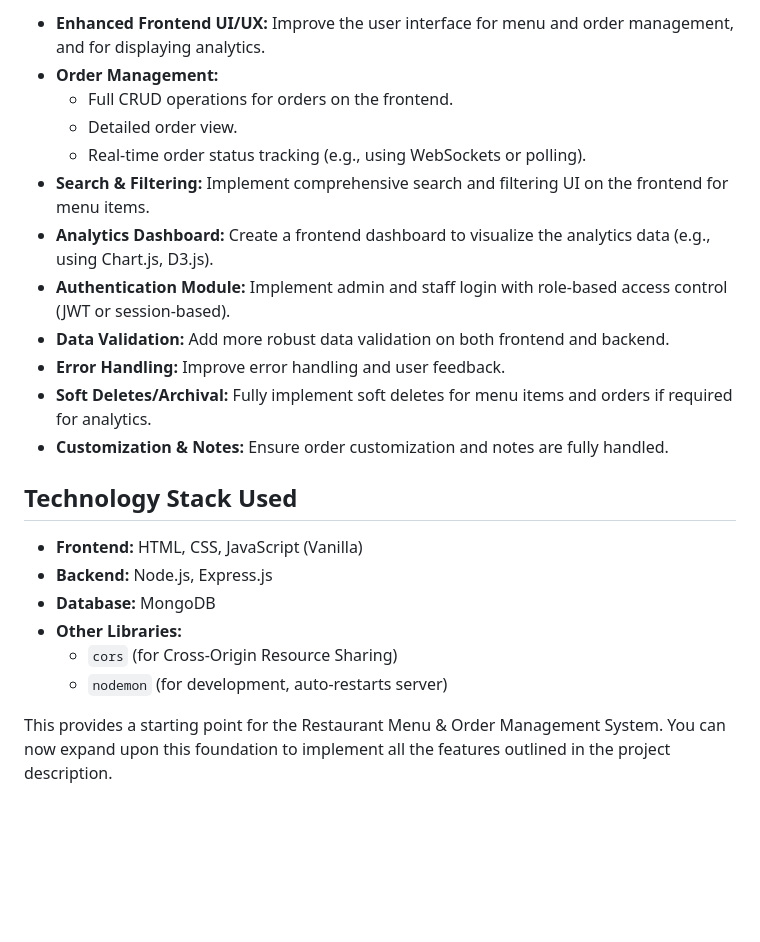
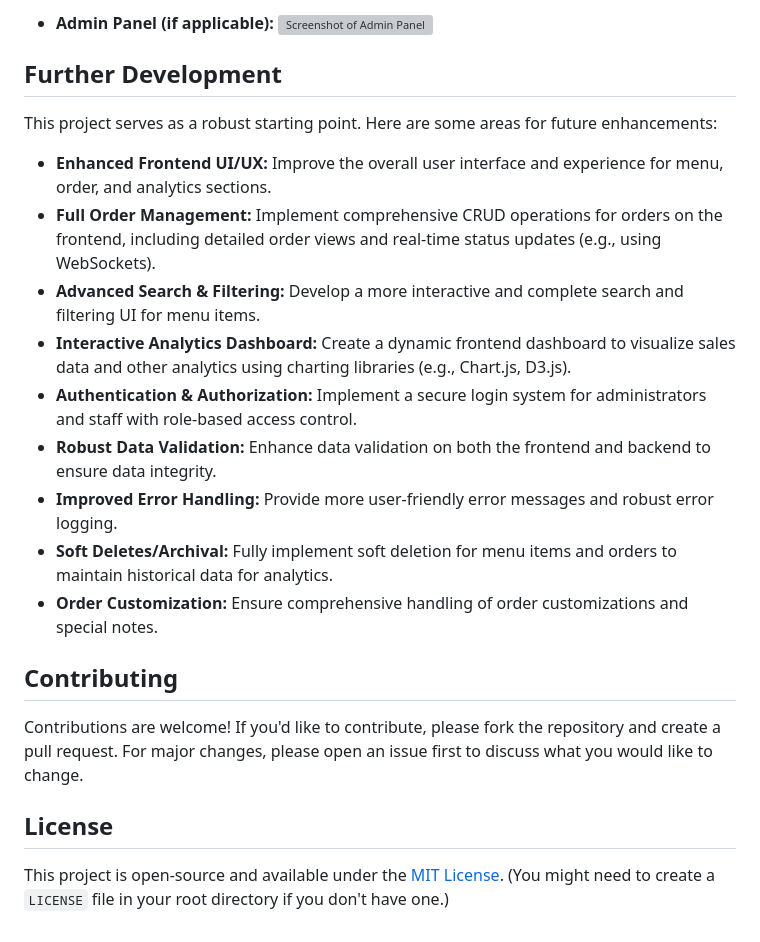
Before and after one commit to Seplestr/RestaurantApp, a Markdown page: README.md, the part around one of its changes. GitHub-like rendering; blank space fills up the shorter version; grey boxes are pictures that could not be loaded.

```diff
--- a/README.md
+++ b/README.md
@@ -79,24 +112,25 @@ Based on the project description, the following areas can be further developed:
 
-*   **Enhanced Frontend UI/UX:** Improve the user interface for menu and order management, and for displaying analytics.
-*   **Order Management:**
-    *   Full CRUD operations for orders on the frontend.
-    *   Detailed order view.
-    *   Real-time order status tracking (e.g., using WebSockets or polling).
-*   **Search & Filtering:** Implement comprehensive search and filtering UI on the frontend for menu items.
-*   **Analytics Dashboard:** Create a frontend dashboard to visualize the analytics data (e.g., using Chart.js, D3.js).
-*   **Authentication Module:** Implement admin and staff login with role-based access control (JWT or session-based).
-*   **Data Validation:** Add more robust data validation on both frontend and backend.
-*   **Error Handling:** Improve error handling and user feedback.
-*   **Soft Deletes/Archival:** Fully implement soft deletes for menu items and orders if required for analytics.
-*   **Customization & Notes:** Ensure order customization and notes are fully handled.
+- **Admin Panel (if applicable):**
+  ![Screenshot of Admin Panel](path/to/your/admin-screenshot.png)
 
-## Technology Stack Used
+## Further Development
 
-*   **Frontend:** HTML, CSS, JavaScript (Vanilla)
-*   **Backend:** Node.js, Express.js
-*   **Database:** MongoDB
-*   **Other Libraries:**
-    *   `cors` (for Cross-Origin Resource Sharing)
-    *   `nodemon` (for development, auto-restarts server)
+This project serves as a robust starting point. Here are some areas for future enhancements:
 
-This provides a starting point for the Restaurant Menu & Order Management System. You can now expand upon this foundation to implement all the features outlined in the project description.
+-   **Enhanced Frontend UI/UX:** Improve the overall user interface and experience for menu, order, and analytics sections.
+-   **Full Order Management:** Implement comprehensive CRUD operations for orders on the frontend, including detailed order views and real-time status updates (e.g., using WebSockets).
+-   **Advanced Search & Filtering:** Develop a more interactive and complete search and filtering UI for menu items.
+-   **Interactive Analytics Dashboard:** Create a dynamic frontend dashboard to visualize sales data and other analytics using charting libraries (e.g., Chart.js, D3.js).
+-   **Authentication & Authorization:** Implement a secure login system for administrators and staff with role-based access control.
+-   **Robust Data Validation:** Enhance data validation on both the frontend and backend to ensure data integrity.
+-   **Improved Error Handling:** Provide more user-friendly error messages and robust error logging.
+-   **Soft Deletes/Archival:** Fully implement soft deletion for menu items and orders to maintain historical data for analytics.
+-   **Order Customization:** Ensure comprehensive handling of order customizations and special notes.
+
+## Contributing
+
+Contributions are welcome! If you'd like to contribute, please fork the repository and create a pull request. For major changes, please open an issue first to discuss what you would like to change.
+
+## License
+
+This project is open-source and available under the [MIT License](LICENSE). (You might need to create a `LICENSE` file in your root directory if you don't have one.)
```
Also changed, not shown: other parts of README.md (+71 -38 lines).
